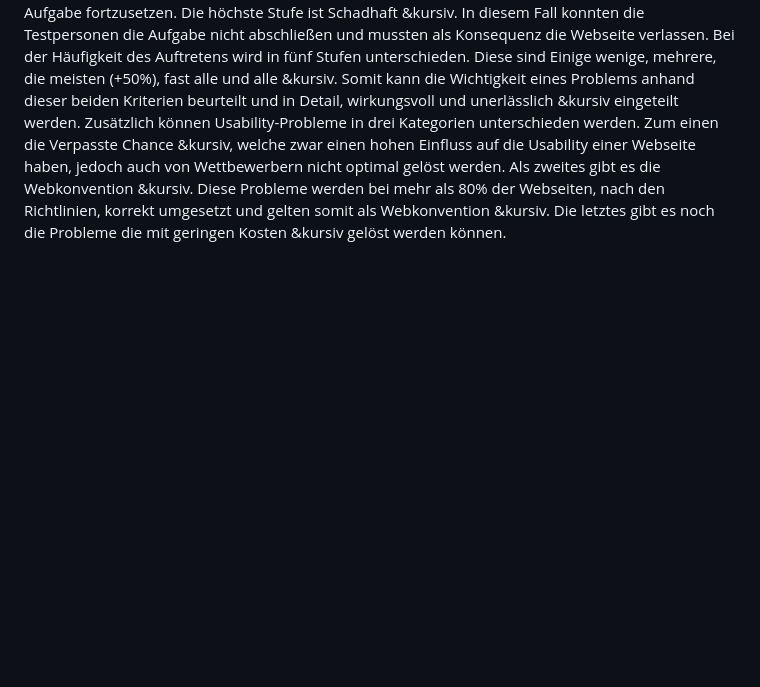
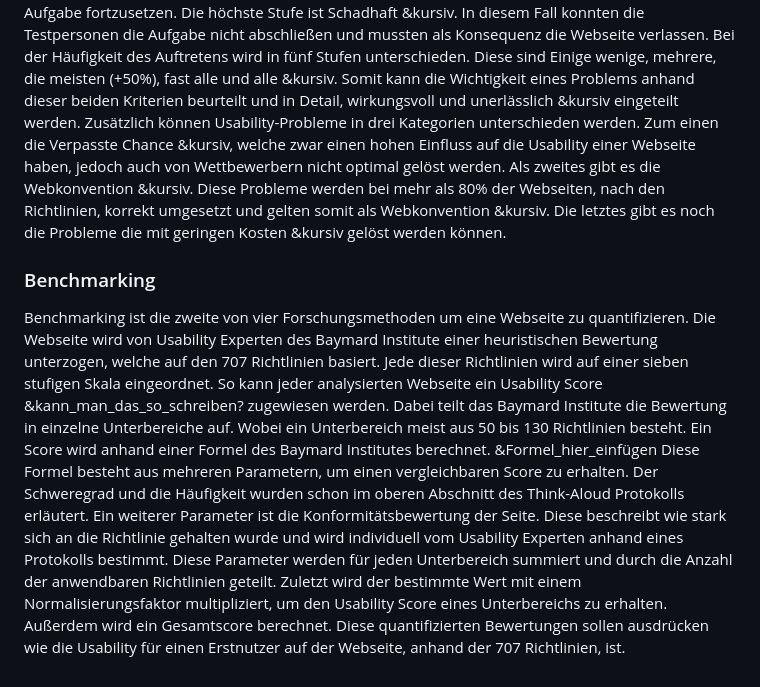
Before and after one commit to Hugo0502/Bachelorarbeit, a Markdown page: texte/baymard.md, the part around the change. GitHub-like rendering; blank space fills up the shorter version.

Commit message:
Benchmarking

```diff
--- a/texte/baymard.md
+++ b/texte/baymard.md
@@ -61,3 +61,6 @@ Einer dieser Forschungstechniken ist der Usability Test nach dem Think-Aloud-Pro
 Auf diese Weise fand das Baymard Institute über 34.000 Usability-Probleme. Diese wurden gesammelt und zu 707 Richtlinien destilliert um eine konsistente und positive Nutzererfahrung auf einer E-Commerce-Webseite zu gewährleisten.
 Jede dieser 707 Richtlinien besitzt zwei Kriterien, welche die Wichtigkeit beurteilen. Der Schweregrad und die Häufigkeit des Problems. Der Schweregrad gibt an, wie stark das Problem die Nutzererfahrung beeinträchtigt. Dabei wird in drei Stufen unterschieden. Eins ist die Unterbrechung &kursiv, welche die niedrigste Stufe ist. Es wurde der Nutzer in seinem Prozess nur kurzzeitig unterbrochen udn konnte seine Aufgabe danach fortsetzen. Stufe zwei ist die Störung &kursiv. Hierbei wurde der Nutzer in seinem Prozess unterbrochen und musste das Problem aktiv beheben um seine Aufgabe fortzusetzen. Die höchste Stufe ist Schadhaft &kursiv. In diesem Fall konnten die Testpersonen die Aufgabe nicht abschließen und mussten als Konsequenz die Webseite verlassen. Bei der Häufigkeit des Auftretens wird in fünf Stufen unterschieden. Diese sind Einige wenige, mehrere, die meisten (+50%), fast alle und alle &kursiv. Somit kann die Wichtigkeit eines Problems anhand dieser beiden Kriterien beurteilt und in Detail, wirkungsvoll und unerlässlich &kursiv eingeteilt werden.
 Zusätzlich können Usability-Probleme in drei Kategorien unterschieden werden. Zum einen die Verpasste Chance &kursiv, welche zwar einen hohen Einfluss auf die Usability einer Webseite haben, jedoch auch von Wettbewerbern nicht optimal gelöst werden. Als zweites gibt es die Webkonvention &kursiv. Diese Probleme werden bei mehr als 80% der Webseiten, nach den Richtlinien, korrekt umgesetzt und gelten somit als Webkonvention &kursiv. Die letztes gibt es noch die Probleme die mit geringen Kosten &kursiv gelöst werden können.
+### Benchmarking
+Benchmarking ist die zweite von vier Forschungsmethoden um eine Webseite zu quantifizieren. Die Webseite wird von Usability Experten des Baymard Institute einer heuristischen Bewertung unterzogen, welche auf den 707 Richtlinien basiert. Jede dieser Richtlinien wird auf einer sieben stufigen Skala eingeordnet. So kann jeder analysierten Webseite ein Usability Score &kann_man_das_so_schreiben? zugewiesen werden. Dabei teilt das Baymard Institute die Bewertung in einzelne Unterbereiche auf. Wobei ein Unterbereich meist aus 50 bis 130 Richtlinien besteht. Ein Score wird anhand einer Formel des Baymard Institutes berechnet. &Formel_hier_einfügen
+Diese Formel besteht aus mehreren Parametern, um einen vergleichbaren Score zu erhalten. Der Schweregrad und die Häufigkeit wurden schon im oberen Abschnitt des Think-Aloud Protokolls erläutert. Ein weiterer Parameter ist die Konformitätsbewertung der Seite. Diese beschreibt wie stark sich an die Richtlinie gehalten wurde und wird individuell vom Usability Experten anhand eines Protokolls bestimmt. Diese Parameter werden für jeden Unterbereich summiert und durch die Anzahl der anwendbaren Richtlinien geteilt. Zuletzt wird der bestimmte Wert mit einem Normalisierungsfaktor multipliziert, um den Usability Score eines Unterbereichs zu erhalten. Außerdem wird ein Gesamtscore berechnet. Diese quantifizierten Bewertungen sollen ausdrücken wie die Usability für einen Erstnutzer auf der Webseite, anhand der 707 Richtlinien, ist.
```
Also changed, not shown: texte/1.md (added, +42 -0 lines).
